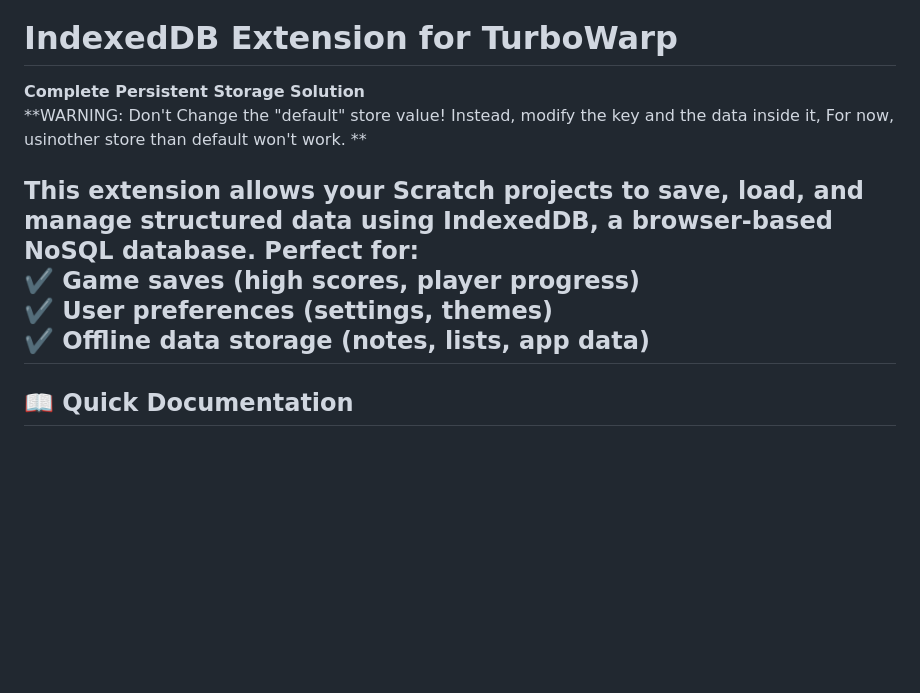
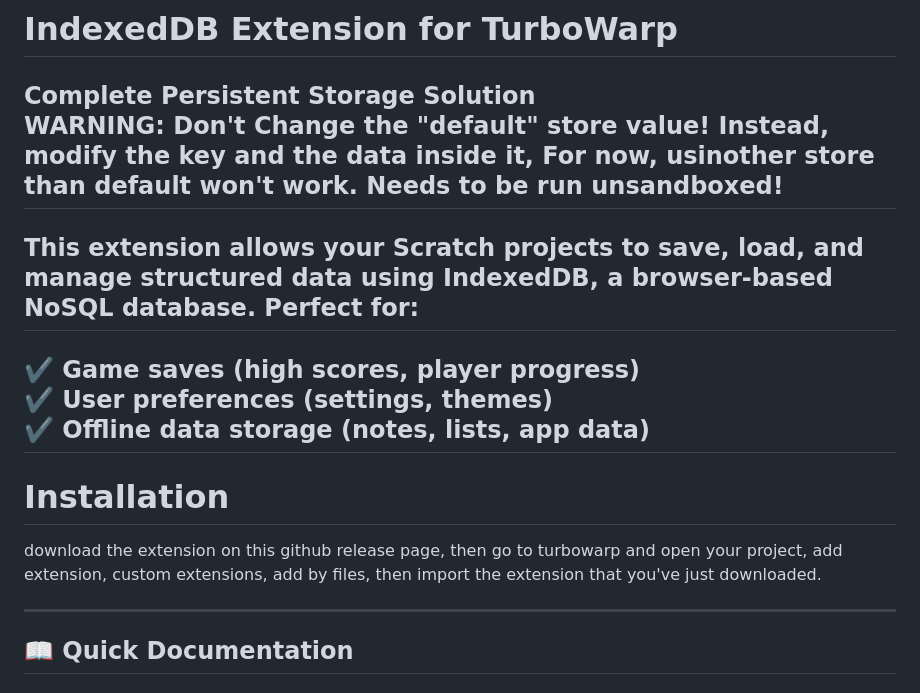
Before and after one commit to kenzieshane/IndexedDB-for-Turbowarp, a Markdown page: README.md, the part around the change. Rendered like a GitHub page; blank space fills up the shorter version.

```diff
--- a/README.md
+++ b/README.md
@@ -1,13 +1,18 @@
 # **IndexedDB Extension for TurboWarp**
 **Complete Persistent Storage Solution**
-**WARNING: Don't Change the "default" store value! Instead, modify the key and the data inside it, For now, usinother store than default won't work. **
+**WARNING: Don't Change the "default" store value! Instead, modify the key and the data inside it, For now, usinother store than default won't work. Needs to be run unsandboxed!**
+---
+## This extension allows your Scratch projects to **save, load, and manage structured data** using **IndexedDB**, a browser-based NoSQL database. Perfect for:
 
-This extension allows your Scratch projects to **save, load, and manage structured data** using **IndexedDB**, a browser-based NoSQL database. Perfect for:
 ✔️ **Game saves** (high scores, player progress)
 ✔️ **User preferences** (settings, themes)
 ✔️ **Offline data storage** (notes, lists, app data)
 ---
+# Installation
 
+download the extension on this github release page, then go to turbowarp and open your project, add extension, custom extensions, add by files, then import the extension that you've just downloaded.
+
+---
 ## 📖 **Quick Documentation**
 
 ### 🔹 **1. Setup & Initialization**
```
